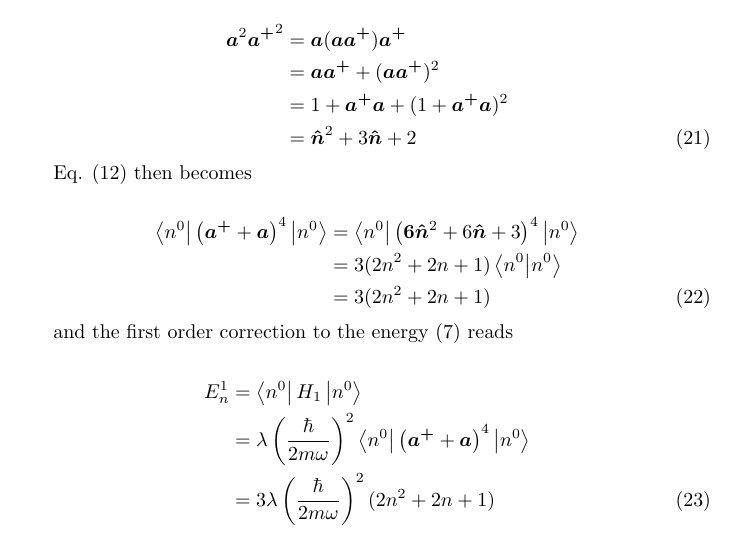
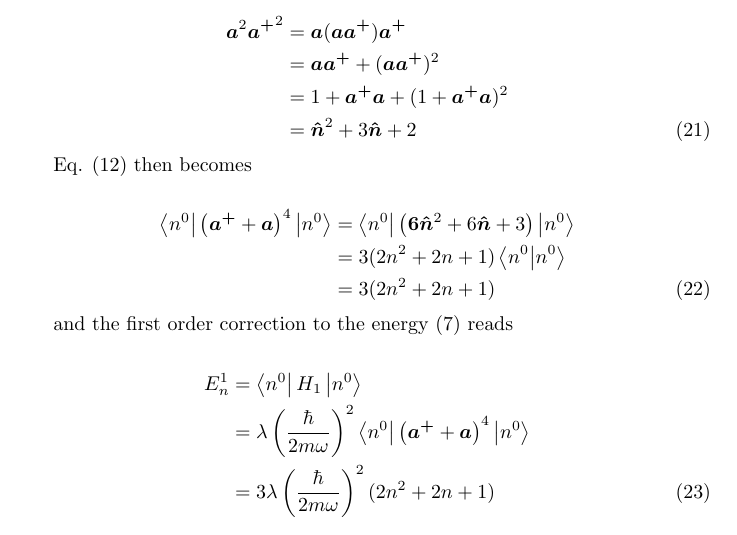
Before and after one commit to doubleslashG/qm-ex, a LaTeX document (solutions_II_set.tex): part of page 3 of 3, cut so that both start at the same text. Compiled offline with pdfLaTeX.

Commit message:
Corrected exponential.

```diff
--- a/solutions_II_set.tex
+++ b/solutions_II_set.tex
@@ -151,7 +151,7 @@ Eq. \eqref{eq:a_sandwich} then becomes
 
 
 \begin{align}
-\bra{n^0} \left( \bm{a^+} + \bm{a} \right)^4 \ket{n^0} & = \bra{n^0} \left( \bm{ 6 \hat{n} }^2 + 6 \bm{ \hat{n} } + 3 \right)^4 \ket{n^0} \nonumber \\
+\bra{n^0} \left( \bm{a^+} + \bm{a} \right)^4 \ket{n^0} & = \bra{n^0} \left( \bm{ 6 \hat{n} }^2 + 6 \bm{ \hat{n} } + 3 \right) \ket{n^0} \nonumber \\
 & = 3 (2n^2 + 2n +1) \braket{n^0}{n^0} \nonumber \\
 & = 3(2n^2 + 2n +1)
 \end{align}
```
